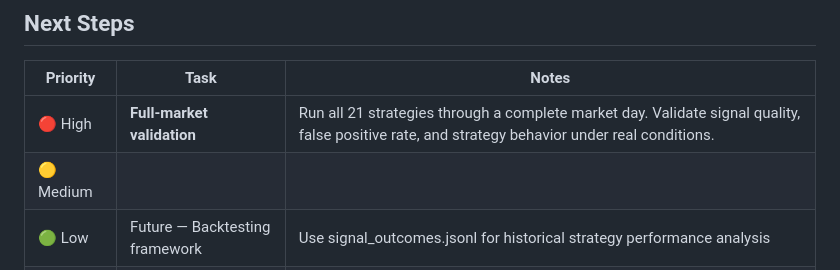
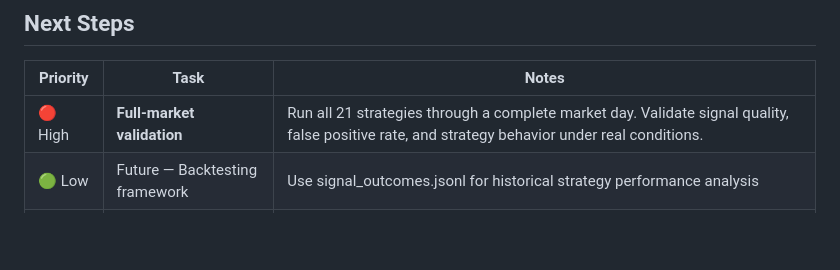
Before and after one commit to rev-hologaun/syngex, a Markdown page: SYNGEXPlan.md, the part around the change. Drawn GitHub-style; blank space fills up the shorter version.

Commit message:
docs: remove empty Medium row from Next Steps

```diff
--- a/SYNGEXPlan.md
+++ b/SYNGEXPlan.md
@@ -276,7 +276,6 @@ syngex/
 | Priority | Task | Notes |
 |----------|------|-------|
 | 🔴 High | **Full-market validation** | Run all 21 strategies through a complete market day. Validate signal quality, false positive rate, and strategy behavior under real conditions. |
-| 🟡 Medium |  |
 | 🟢 Low | Future — Backtesting framework | Use signal_outcomes.jsonl for historical strategy performance analysis |
 | 🟢 Low | Future — Real execution pipeline | TradeStation API integration for automated order placement |
 
```
